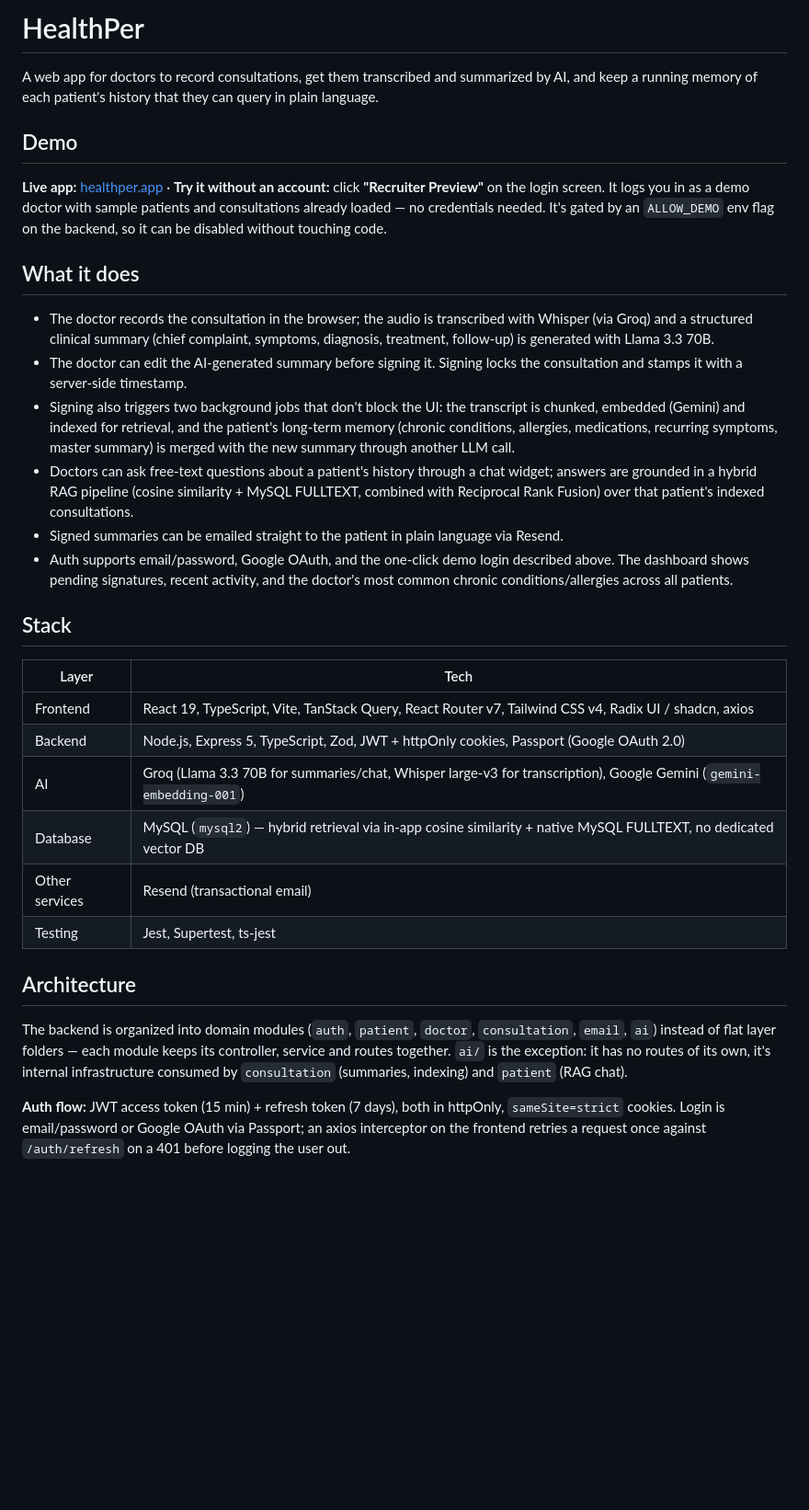
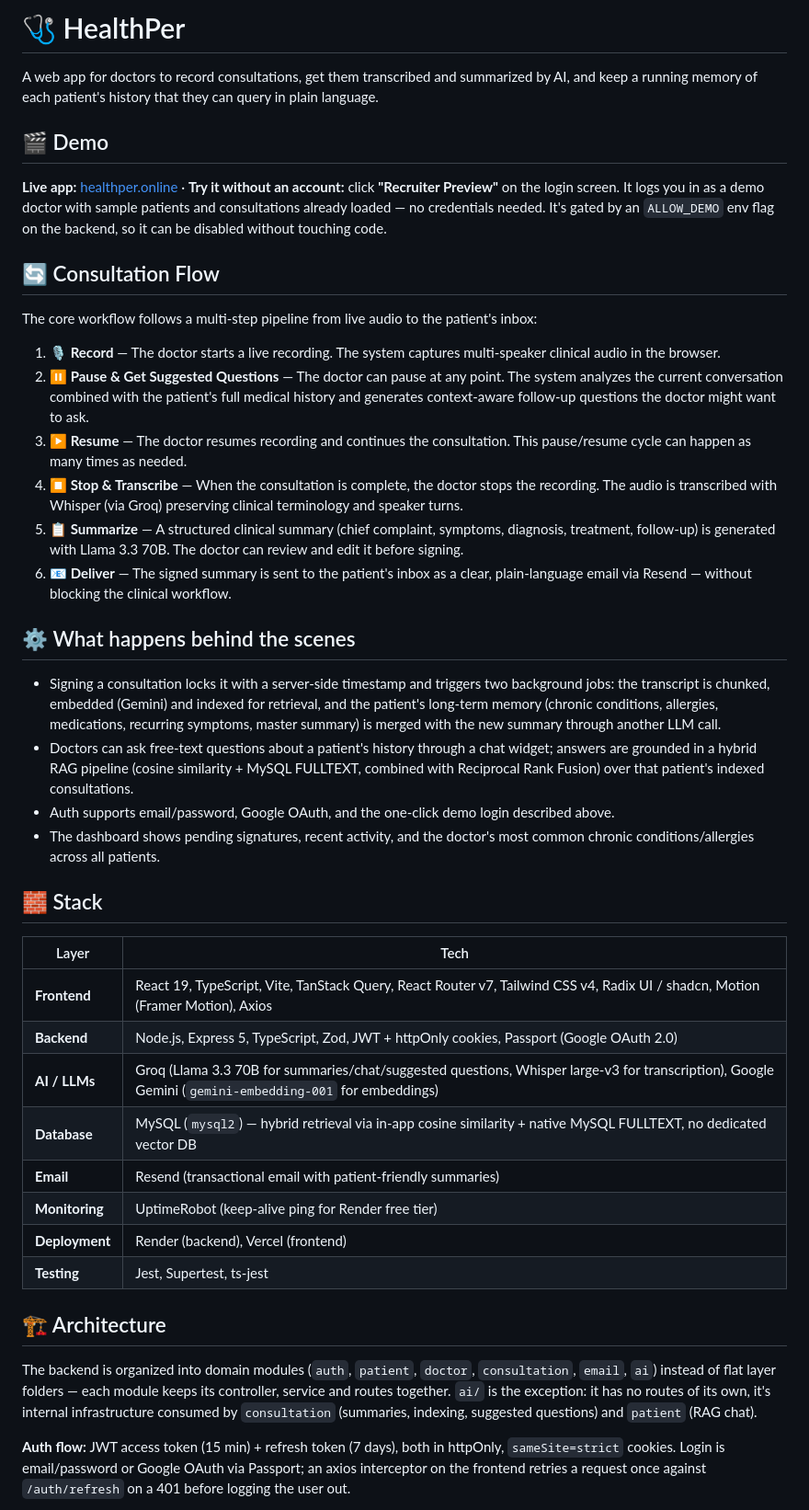
Before and after one commit to franrr29/HealthPer, a Markdown page: README.md, the part around one of its changes. Shown at 92% size. Drawn GitHub-style; blank space fills up the shorter version.

Commit message:
docs: update README with full consultation flow and stack details

```diff
--- a/README.md
+++ b/README.md
@@ -1,34 +1,45 @@
-# HealthPer
+# 🩺 HealthPer
 
 A web app for doctors to record consultations, get them transcribed and summarized by AI, and keep a running memory of each patient's history that they can query in plain language.
 
-## Demo
+## 🎬 Demo
 
-**Live app:** [healthper.app](https://healthper.online) · **Try it without an account:** click **"Recruiter Preview"** on the login screen. It logs you in as a demo doctor with sample patients and consultations already loaded — no credentials needed. It's gated by an `ALLOW_DEMO` env flag on the backend, so it can be disabled without touching code.
+**Live app:** [healthper.online](https://healthper.online) · **Try it without an account:** click **"Recruiter Preview"** on the login screen. It logs you in as a demo doctor with sample patients and consultations already loaded — no credentials needed. It's gated by an `ALLOW_DEMO` env flag on the backend, so it can be disabled without touching code.
 
-## What it does
+## 🔄 Consultation Flow
 
-- The doctor records the consultation in the browser; the audio is transcribed with Whisper (via Groq) and a structured clinical summary (chief complaint, symptoms, diagnosis, treatment, follow-up) is generated with Llama 3.3 70B.
-- The doctor can edit the AI-generated summary before signing it. Signing locks the consultation and stamps it with a server-side timestamp.
-- Signing also triggers two background jobs that don't block the UI: the transcript is chunked, embedded (Gemini) and indexed for retrieval, and the patient's long-term memory (chronic conditions, allergies, medications, recurring symptoms, master summary) is merged with the new summary through another LLM call.
+The core workflow follows a multi-step pipeline from live audio to the patient's inbox:
+
+1. **🎙️ Record** — The doctor starts a live recording. The system captures multi-speaker clinical audio in the browser.
+2. **⏸️ Pause & Get Suggested Questions** — The doctor can pause at any point. The system analyzes the current conversation combined with the patient's full medical history and generates context-aware follow-up questions the doctor might want to ask.
+3. **▶️ Resume** — The doctor resumes recording and continues the consultation. This pause/resume cycle can happen as many times as needed.
+4. **⏹️ Stop & Transcribe** — When the consultation is complete, the doctor stops the recording. The audio is transcribed with Whisper (via Groq) preserving clinical terminology and speaker turns.
+5. **📋 Summarize** — A structured clinical summary (chief complaint, symptoms, diagnosis, treatment, follow-up) is generated with Llama 3.3 70B. The doctor can review and edit it before signing.
+6. **📧 Deliver** — The signed summary is sent to the patient's inbox as a clear, plain-language email via Resend — without blocking the clinical workflow.
+
+## ⚙️ What happens behind the scenes
+
+- Signing a consultation locks it with a server-side timestamp and triggers two background jobs: the transcript is chunked, embedded (Gemini) and indexed for retrieval, and the patient's long-term memory (chronic conditions, allergies, medications, recurring symptoms, master summary) is merged with the new summary through another LLM call.
 - Doctors can ask free-text questions about a patient's history through a chat widget; answers are grounded in a hybrid RAG pipeline (cosine similarity + MySQL FULLTEXT, combined with Reciprocal Rank Fusion) over that patient's indexed consultations.
-- Signed summaries can be emailed straight to the patient in plain language via Resend.
-- Auth supports email/password, Google OAuth, and the one-click demo login described above. The dashboard shows pending signatures, recent activity, and the doctor's most common chronic conditions/allergies across all patients.
+- Auth supports email/password, Google OAuth, and the one-click demo login described above.
+- The dashboard shows pending signatures, recent activity, and the doctor's most common chronic conditions/allergies across all patients.
 
-## Stack
+## 🧱 Stack
 
 | Layer | Tech |
 |---|---|
-| Frontend | React 19, TypeScript, Vite, TanStack Query, React Router v7, Tailwind CSS v4, Radix UI / shadcn, axios |
-| Backend | Node.js, Express 5, TypeScript, Zod, JWT + httpOnly cookies, Passport (Google OAuth 2.0) |
-| AI | Groq (Llama 3.3 70B for summaries/chat, Whisper large-v3 for transcription), Google Gemini (`gemini-embedding-001`) |
-| Database | MySQL (`mysql2`) — hybrid retrieval via in-app cosine similarity + native MySQL FULLTEXT, no dedicated vector DB |
-| Other services | Resend (transactional email) |
-| Testing | Jest, Supertest, ts-jest |
+| **Frontend** | React 19, TypeScript, Vite, TanStack Query, React Router v7, Tailwind CSS v4, Radix UI / shadcn, Motion (Framer Motion), Axios |
+| **Backend** | Node.js, Express 5, TypeScript, Zod, JWT + httpOnly cookies, Passport (Google OAuth 2.0) |
+| **AI / LLMs** | Groq (Llama 3.3 70B for summaries/chat/suggested questions, Whisper large-v3 for transcription), Google Gemini (`gemini-embedding-001` for embeddings) |
+| **Database** | MySQL (`mysql2`) — hybrid retrieval via in-app cosine similarity + native MySQL FULLTEXT, no dedicated vector DB |
+| **Email** | Resend (transactional email with patient-friendly summaries) |
+| **Monitoring** | UptimeRobot (keep-alive ping for Render free tier) |
+| **Deployment** | Render (backend), Vercel (frontend) |
+| **Testing** | Jest, Supertest, ts-jest |
 
-## Architecture
+## 🏗️ Architecture
 
-The backend is organized into domain modules (`auth`, `patient`, `doctor`, `consultation`, `email`, `ai`) instead of flat layer folders — each module keeps its controller, service and routes together. `ai/` is the exception: it has no routes of its own, it's internal infrastructure consumed by `consultation` (summaries, indexing) and `patient` (RAG chat).
+The backend is organized into domain modules (`auth`, `patient`, `doctor`, `consultation`, `email`, `ai`) instead of flat layer folders — each module keeps its controller, service and routes together. `ai/` is the exception: it has no routes of its own, it's internal infrastructure consumed by `consultation` (summaries, indexing, suggested questions) and `patient` (RAG chat).
 
 **Auth flow:** JWT access token (15 min) + refresh token (7 days), both in httpOnly, `sameSite=strict` cookies. Login is email/password or Google OAuth via Passport; an axios interceptor on the frontend retries a request once against `/auth/refresh` on a 401 before logging the user out.
 
```
Also changed, not shown: other parts of README.md (+42 -40 lines).
